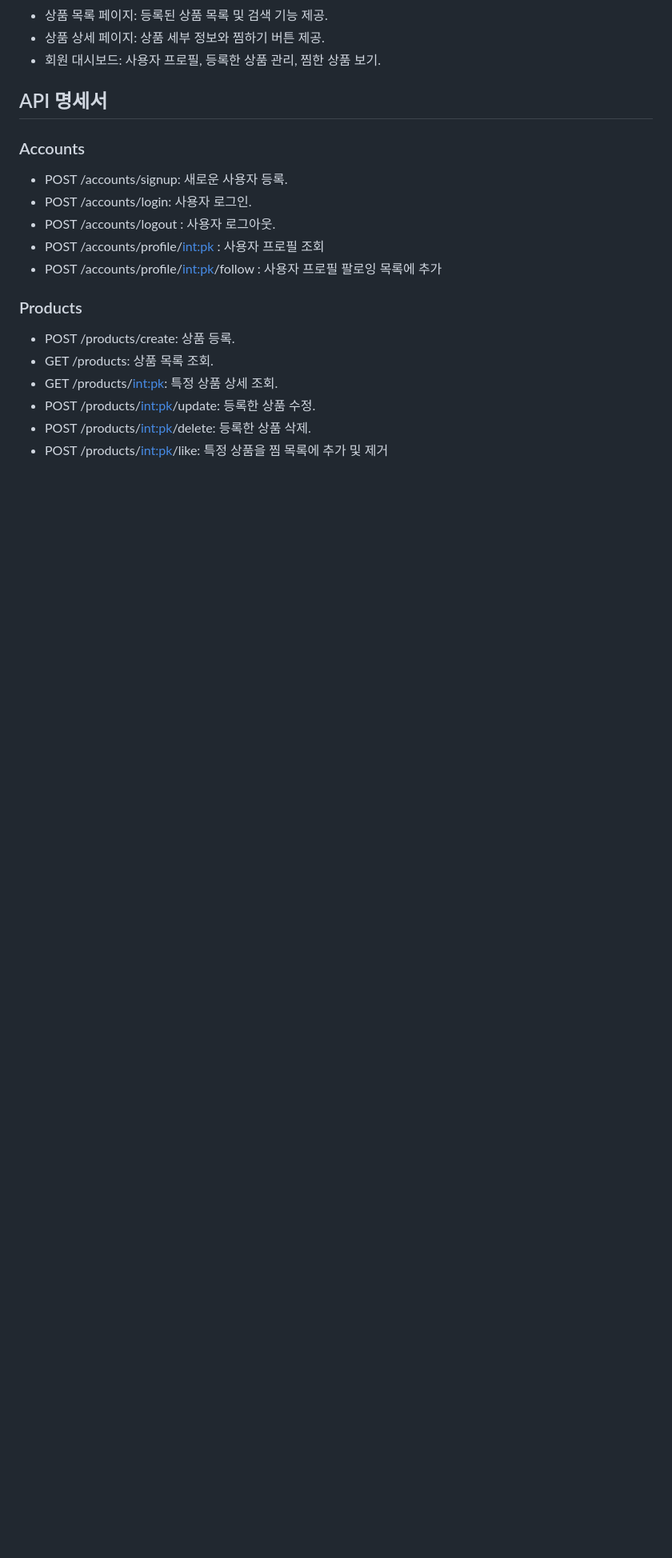
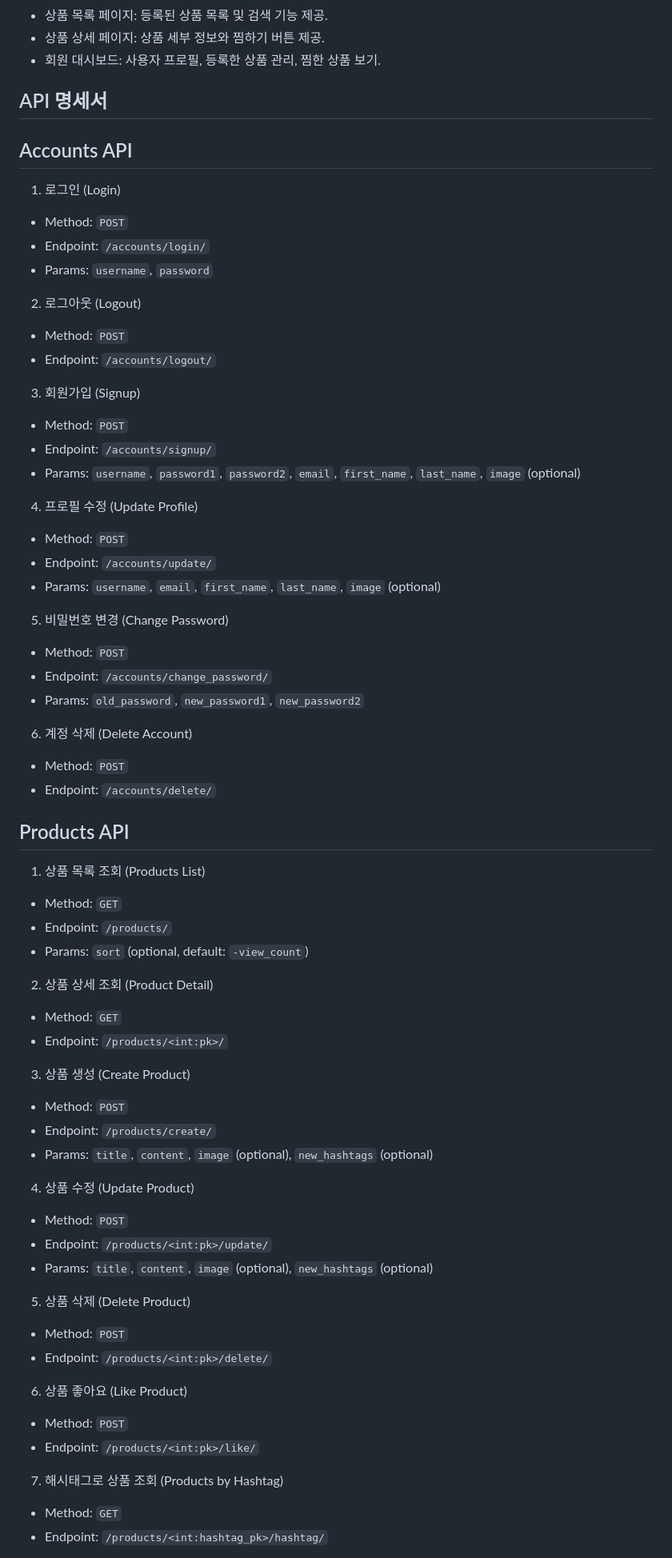
Before and after one commit to skt6017/spartamarket, a Markdown page: README.md, the part around the change printed below. Shown: that part at 80% size. GitHub-like rendering; blank space fills up the shorter version.

```diff
--- a/README.md
+++ b/README.md
@@ -94,17 +94,67 @@
 
 ## API 명세서
 
-### Accounts
-- POST /accounts/signup: 새로운 사용자 등록.
-- POST /accounts/login: 사용자 로그인.
-- POST /accounts/logout : 사용자 로그아웃.
-- POST /accounts/profile/<int:pk> : 사용자 프로필 조회
-- POST /accounts/profile/<int:pk>/follow : 사용자 프로필 팔로잉 목록에 추가
+## Accounts API
 
-### Products
-- POST /products/create: 상품 등록.
-- GET /products: 상품 목록 조회.
-- GET /products/<int:pk>: 특정 상품 상세 조회.
-- POST /products/<int:pk>/update: 등록한 상품 수정.
-- POST /products/<int:pk>/delete: 등록한 상품 삭제.
-- POST /products/<int:pk>/like: 특정 상품을 찜 목록에 추가 및 제거
+1. 로그인 (Login)
+- Method: `POST`
+- Endpoint: `/accounts/login/`
+- Params: `username`, `password`
+
+2. 로그아웃 (Logout)
+- Method: `POST`
+- Endpoint: `/accounts/logout/`
+
+3. 회원가입 (Signup)
+- Method: `POST`
+- Endpoint: `/accounts/signup/`
+- Params: `username`, `password1`, `password2`, `email`, `first_name`, `last_name`, `image` (optional)
+
+4. 프로필 수정 (Update Profile)
+- Method: `POST`
+- Endpoint: `/accounts/update/`
+- Params: `username`, `email`, `first_name`, `last_name`, `image` (optional)
+
+5. 비밀번호 변경 (Change Password)
+- Method: `POST`
+- Endpoint: `/accounts/change_password/`
+- Params: `old_password`, `new_password1`, `new_password2`
+
+6. 계정 삭제 (Delete Account)
+- Method: `POST`
+- Endpoint: `/accounts/delete/`
+
+
+## Products API
+
+1. 상품 목록 조회 (Products List)
+- Method: `GET`
+- Endpoint: `/products/`
+- Params: `sort` (optional, default: `-view_count`)
+
+2. 상품 상세 조회 (Product Detail)
+- Method: `GET`
+- Endpoint: `/products/<int:pk>/`
+
+3. 상품 생성 (Create Product)
+- Method: `POST`
+- Endpoint: `/products/create/`
+- Params: `title`, `content`, `image` (optional), `new_hashtags` (optional)
+
+4. 상품 수정 (Update Product)
+- Method: `POST`
+- Endpoint: `/products/<int:pk>/update/`
+- Params: `title`, `content`, `image` (optional), `new_hashtags` (optional)
+
+5. 상품 삭제 (Delete Product)
+- Method: `POST`
+- Endpoint: `/products/<int:pk>/delete/`
+
+6. 상품 좋아요 (Like Product)
+- Method: `POST`
+- Endpoint: `/products/<int:pk>/like/`
+
+7. 해시태그로 상품 조회 (Products by Hashtag)
+- Method: `GET`
+- Endpoint: `/products/<int:hashtag_pk>/hashtag/`
+
```
Also changed, not shown: other parts of README.md (+38 -0 lines).
